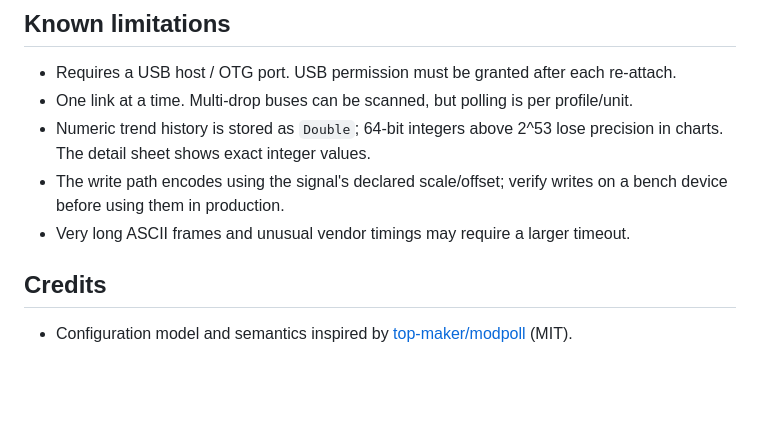
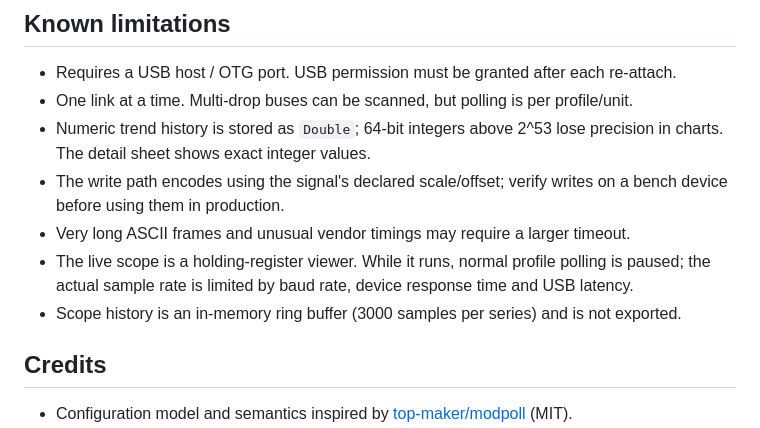
Before and after one commit to hansfbaier/modpoll-mobile, a Markdown page: README.md, the part around one of its changes. Rendered like a GitHub page; blank space fills up the shorter version.

```diff
--- a/README.md
+++ b/README.md
@@ -163,6 +171,9 @@ issues one request per group per interval and decodes all signals from that bloc
 - The write path encodes using the signal's declared scale/offset; verify writes on a bench
   device before using them in production.
 - Very long ASCII frames and unusual vendor timings may require a larger timeout.
+- The live scope is a holding-register viewer. While it runs, normal profile polling is paused;
+  the actual sample rate is limited by baud rate, device response time and USB latency.
+- Scope history is an in-memory ring buffer (3000 samples per series) and is not exported.
 
 ## Credits
 
```
Also changed, not shown: other parts of README.md (+9 -1 lines), docs/screenshots/05-profiles.png, docs/screenshots/06-live-scope.png (added), 12 other files.
